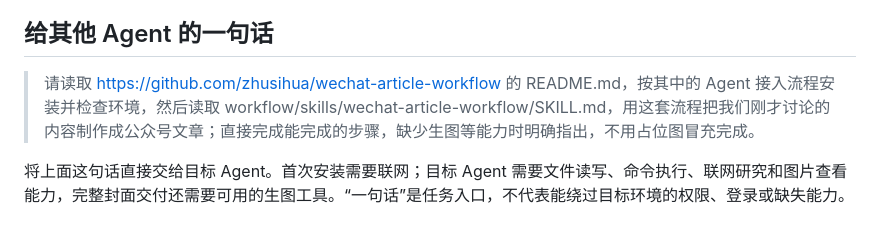
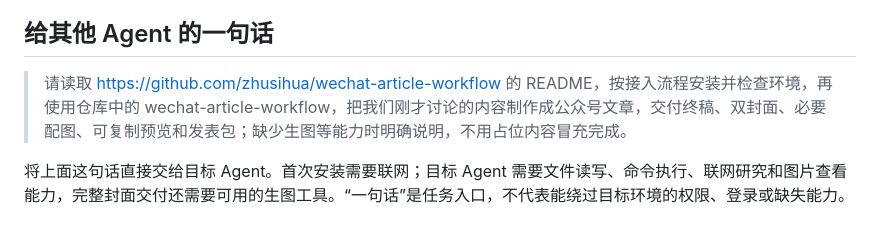
Before and after one commit to zhusihua/wechat-article-workflow, a Markdown page: README.md, the part around the change. GitHub-like rendering.

Commit message:
Clarify deliverables in copyable agent prompt

```diff
--- a/README.md
+++ b/README.md
@@ -6,7 +6,7 @@
 
 ## 给其他 Agent 的一句话
 
-> 请读取 https://github.com/zhusihua/wechat-article-workflow 的 README.md，按其中的 Agent 接入流程安装并检查环境，然后读取 workflow/skills/wechat-article-workflow/SKILL.md，用这套流程把我们刚才讨论的内容制作成公众号文章；直接完成能完成的步骤，缺少生图等能力时明确指出，不用占位图冒充完成。
+> 请读取 https://github.com/zhusihua/wechat-article-workflow 的 README，按接入流程安装并检查环境，再使用仓库中的 wechat-article-workflow，把我们刚才讨论的内容制作成公众号文章，交付终稿、双封面、必要配图、可复制预览和发表包；缺少生图等能力时明确说明，不用占位内容冒充完成。
 
 将上面这句话直接交给目标 Agent。首次安装需要联网；目标 Agent 需要文件读写、命令执行、联网研究和图片查看能力，完整封面交付还需要可用的生图工具。“一句话”是任务入口，不代表能绕过目标环境的权限、登录或缺失能力。
 
```
